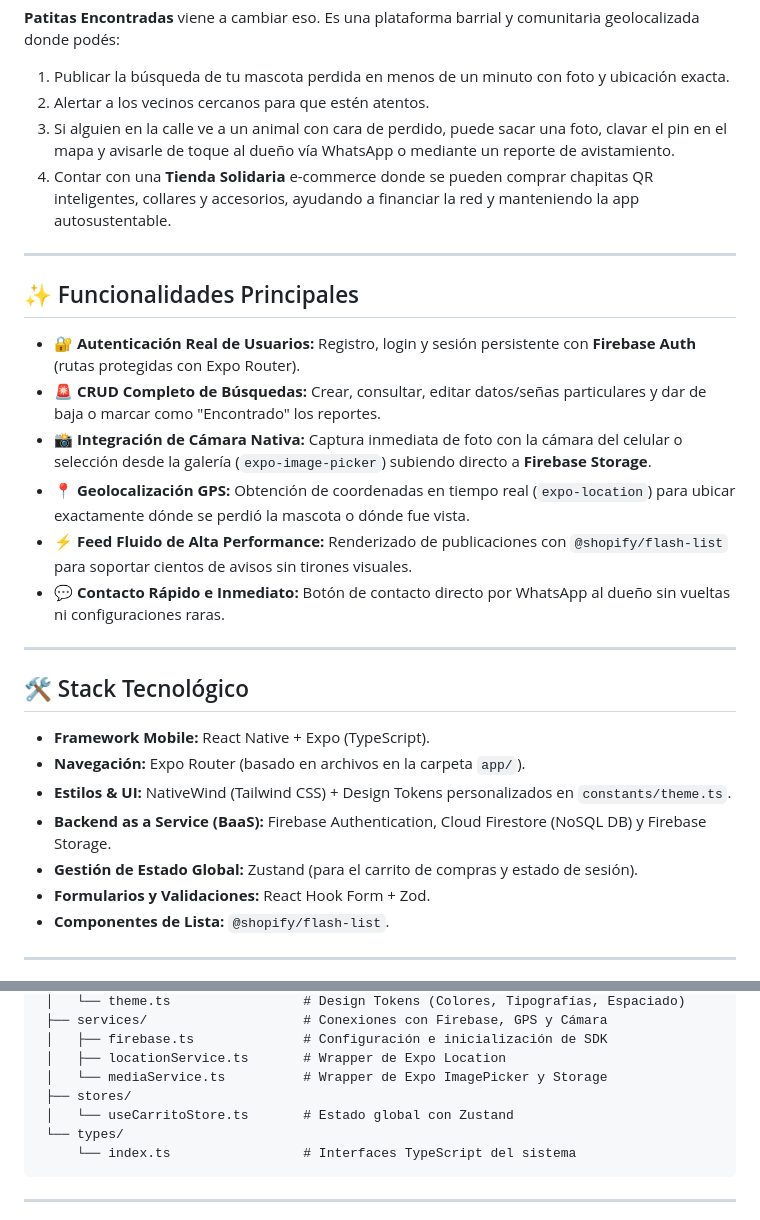
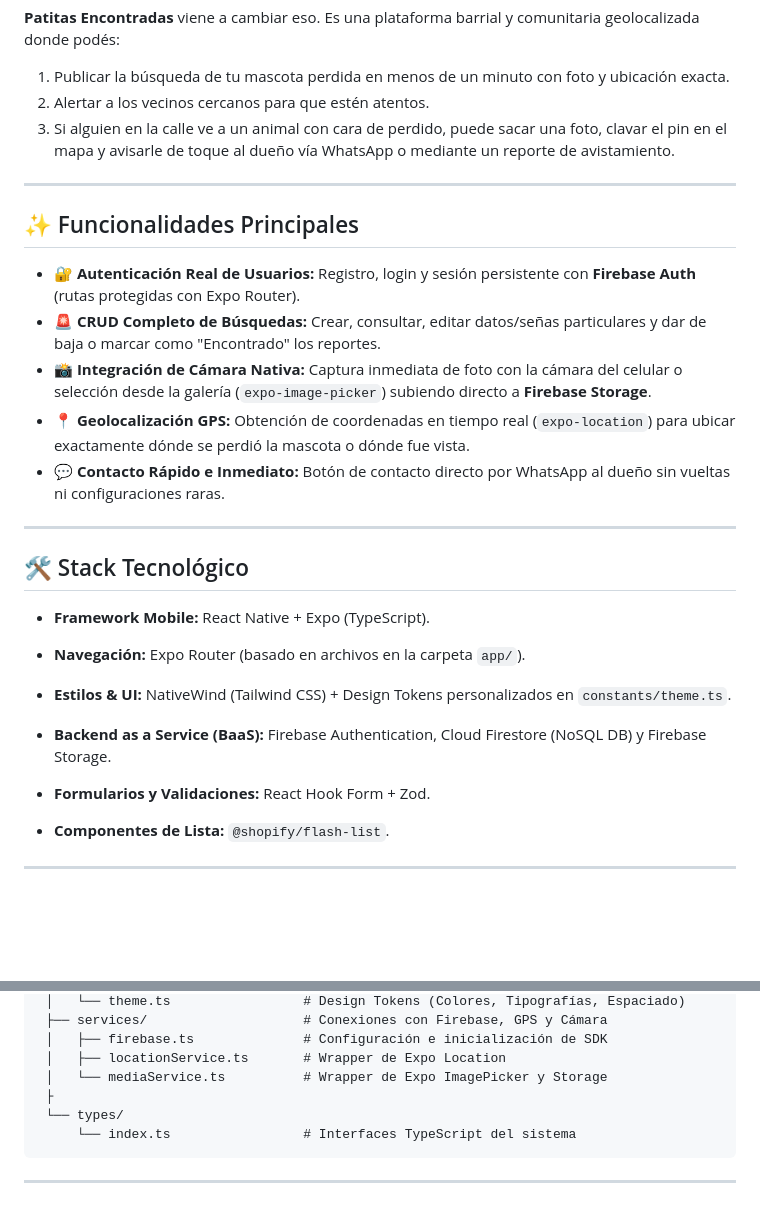
Before and after one commit to JonatanRosassss/Patitas_Encontradas, a Markdown page: README.md, 2 parts joined by grey strips. Rendered like a GitHub page; blank space fills up the shorter version.

Commit message:
Se cambio el readme

````diff
--- a/README.md
+++ b/README.md
@@ -21,7 +21,7 @@ Esta aplicación nace para solucionar un problema super común que vemos todos l
 1. Publicar la búsqueda de tu mascota perdida en menos de un minuto con foto y ubicación exacta.
 2. Alertar a los vecinos cercanos para que estén atentos.
 3. Si alguien en la calle ve a un animal con cara de perdido, puede sacar una foto, clavar el pin en el mapa y avisarle de toque al dueño vía WhatsApp o mediante un reporte de avistamiento.
-4. Contar con una **Tienda Solidaria** e-commerce donde se pueden comprar chapitas QR inteligentes, collares y accesorios, ayudando a financiar la red y manteniendo la app autosustentable.
+
 
 ---
 
@@ -31,7 +31,6 @@ Esta aplicación nace para solucionar un problema super común que vemos todos l
 * 🚨 **CRUD Completo de Búsquedas:** Crear, consultar, editar datos/señas particulares y dar de baja o marcar como "Encontrado" los reportes.
 * 📸 **Integración de Cámara Nativa:** Captura inmediata de foto con la cámara del celular o selección desde la galería (`expo-image-picker`) subiendo directo a **Firebase Storage**.
 * 📍 **Geolocalización GPS:** Obtención de coordenadas en tiempo real (`expo-location`) para ubicar exactamente dónde se perdió la mascota o dónde fue vista.
-* ⚡ **Feed Fluido de Alta Performance:** Renderizado de publicaciones con `@shopify/flash-list` para soportar cientos de avisos sin tirones visuales.
 * 💬 **Contacto Rápido e Inmediato:** Botón de contacto directo por WhatsApp al dueño sin vueltas ni configuraciones raras.
 
 ---
@@ -42,7 +41,7 @@ Esta aplicación nace para solucionar un problema super común que vemos todos l
 * **Navegación:** Expo Router (basado en archivos en la carpeta `app/`).
 * **Estilos & UI:** NativeWind (Tailwind CSS) + Design Tokens personalizados en `constants/theme.ts`.
 * **Backend as a Service (BaaS):** Firebase Authentication, Cloud Firestore (NoSQL DB) y Firebase Storage.
-* **Gestión de Estado Global:** Zustand (para el carrito de compras y estado de sesión).
+
 * **Formularios y Validaciones:** React Hook Form + Zod.
 * **Componentes de Lista:** `@shopify/flash-list`.
 
@@ -133,8 +132,7 @@ patitas-encontradas/
  │   ├── firebase.ts              # Configuración e inicialización de SDK
  │   ├── locationService.ts       # Wrapper de Expo Location
  │   └── mediaService.ts          # Wrapper de Expo ImagePicker y Storage
- ├── stores/
- │   └── useCarritoStore.ts       # Estado global con Zustand
+ ├
  └── types/
      └── index.ts                 # Interfaces TypeScript del sistema
 ```
````
